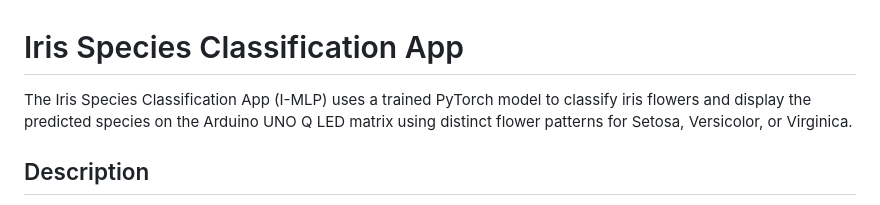
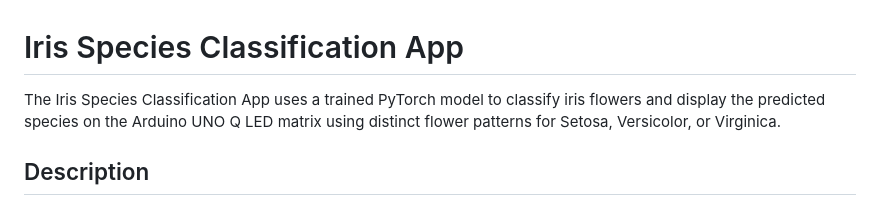
Before and after one commit to mytechnotalent/iris-species-classification-app, a Markdown page: README.md, the part around the change. GitHub-like rendering.

```diff
--- a/README.md
+++ b/README.md
@@ -1,6 +1,6 @@
 # Iris Species Classification App
 
-The Iris Species Classification App (I-MLP) uses a trained PyTorch model to classify iris flowers and display the predicted species on the Arduino UNO Q LED matrix using distinct flower patterns for Setosa, Versicolor, or Virginica.
+The Iris Species Classification App uses a trained PyTorch model to classify iris flowers and display the predicted species on the Arduino UNO Q LED matrix using distinct flower patterns for Setosa, Versicolor, or Virginica.
 
 ## Description
 
```
